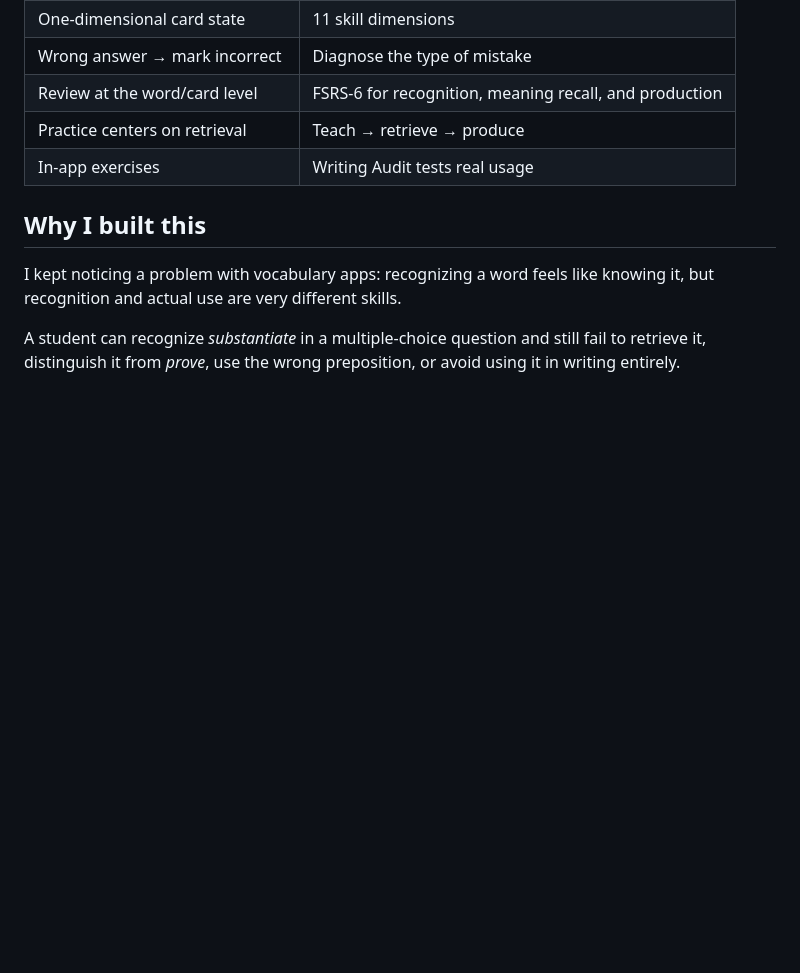
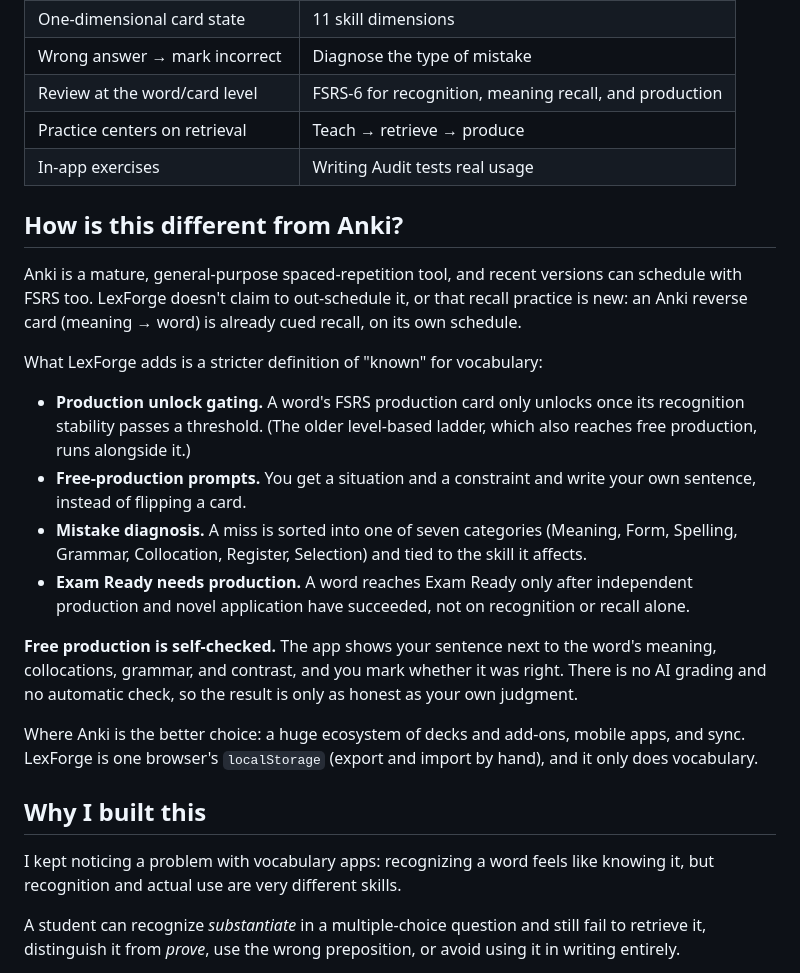
Before and after one commit to Da-boss-is-here/Lexforge, a Markdown page: README.md, the part around the change. GitHub-like rendering; blank space fills up the shorter version.

Commit message:
docs: add 'How is this different from Anki?' section
States plainly that an Anki reverse card is already cued recall, that Anki can
use FSRS too, what LexForge adds (production unlock gating on the FSRS
production card, free-production prompts, 7-category diagnosis, Exam Ready
requiring independent production and novel application), that free production
is self-checked with no AI grading, and where Anki is the better choice.

```diff
--- a/README.md
+++ b/README.md
@@ -32,6 +32,21 @@ Recognizing a word is only one part of knowing it. LexForge tracks whether you c
 | Review at the word/card level | FSRS-6 for recognition, meaning recall, and production |
 | Practice centers on retrieval | Teach → retrieve → produce |
 | In-app exercises | Writing Audit tests real usage |
+
+## How is this different from Anki?
+
+Anki is a mature, general-purpose spaced-repetition tool, and recent versions can schedule with FSRS too. LexForge doesn't claim to out-schedule it, or that recall practice is new: an Anki reverse card (meaning → word) is already cued recall, on its own schedule.
+
+What LexForge adds is a stricter definition of "known" for vocabulary:
+
+- **Production unlock gating.** A word's FSRS production card only unlocks once its recognition stability passes a threshold. (The older level-based ladder, which also reaches free production, runs alongside it.)
+- **Free-production prompts.** You get a situation and a constraint and write your own sentence, instead of flipping a card.
+- **Mistake diagnosis.** A miss is sorted into one of seven categories (Meaning, Form, Spelling, Grammar, Collocation, Register, Selection) and tied to the skill it affects.
+- **Exam Ready needs production.** A word reaches Exam Ready only after independent production and novel application have succeeded, not on recognition or recall alone.
+
+**Free production is self-checked.** The app shows your sentence next to the word's meaning, collocations, grammar, and contrast, and you mark whether it was right. There is no AI grading and no automatic check, so the result is only as honest as your own judgment.
+
+Where Anki is the better choice: a huge ecosystem of decks and add-ons, mobile apps, and sync. LexForge is one browser's `localStorage` (export and import by hand), and it only does vocabulary.
 
 ## Why I built this
 
```
